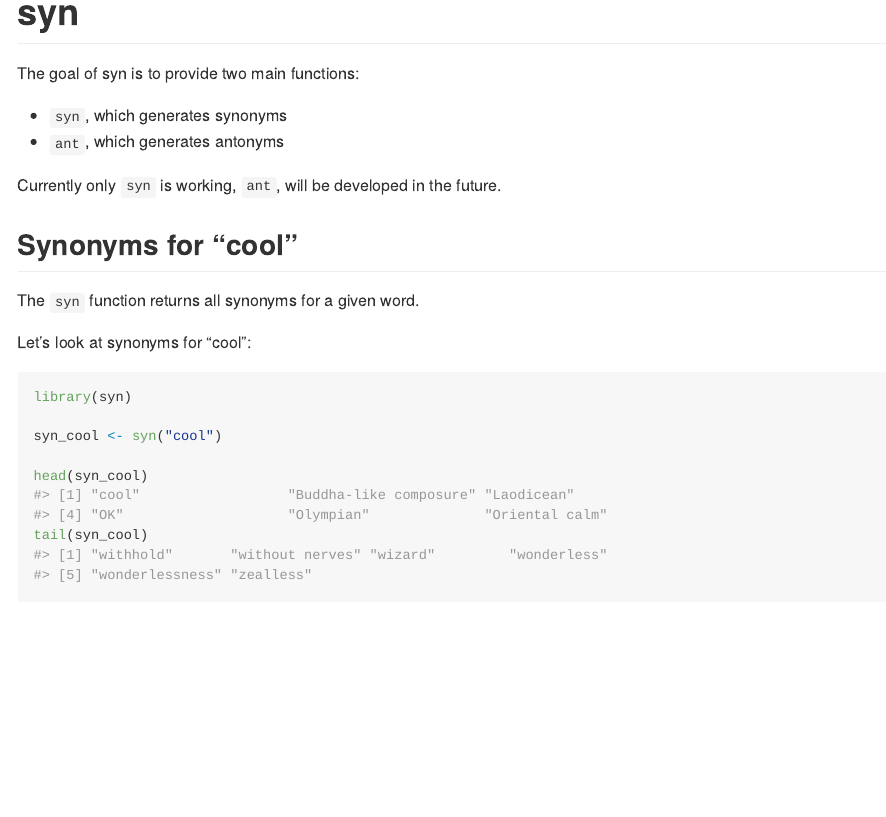
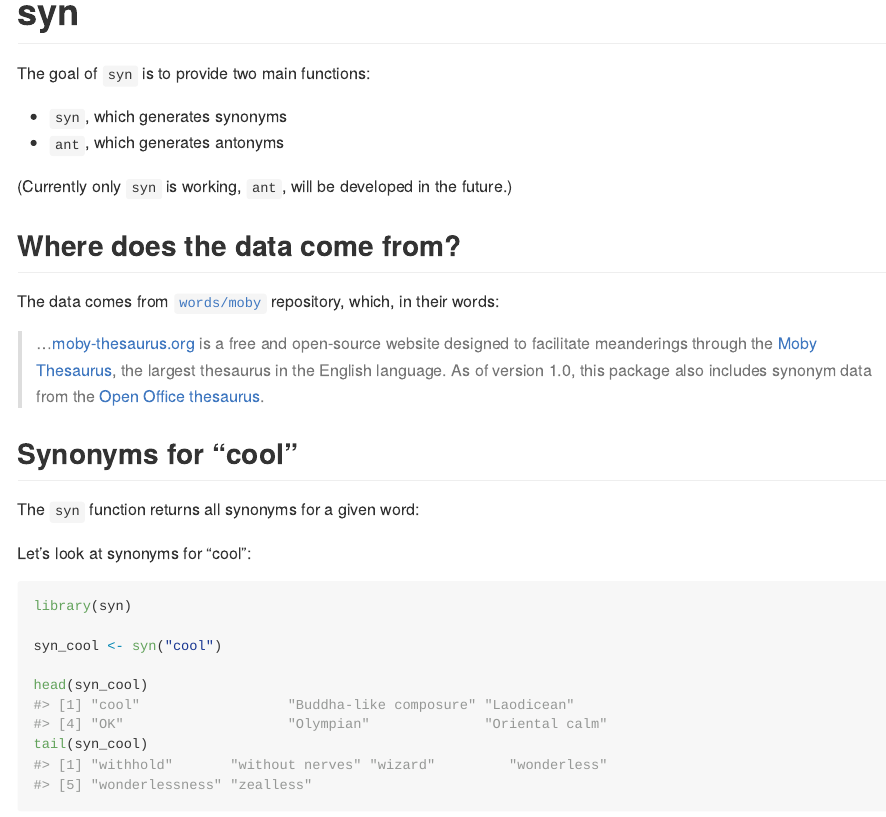
Before and after one commit to njtierney/syn, an R Markdown document (README.Rmd): the page in a window 1100 px wide, from its top. The pictures show the output file README.md that the author committed with the source, drawn offline in the style of GitHub; badge pictures from the web are left out.

Commit message:
Adds info on where the data comes from into the README

```diff
--- a/README.Rmd
+++ b/README.Rmd
@@ -16,18 +16,26 @@ knitr::opts_chunk$set(
 
 [![Travis build status](https://travis-ci.org/ropenscilabs/syn.svg?branch=master)](https://travis-ci.org/ropenscilabs/syn)[![AppVeyor build status](https://ci.appveyor.com/api/projects/status/github/ropenscilabs/syn?branch=master&svg=true)](https://ci.appveyor.com/project/ropenscilabs/syn)[![Coverage status](https://codecov.io/gh/ropenscilabs/syn/branch/master/graph/badge.svg)](https://codecov.io/github/ropenscilabs/syn?branch=master)
 
-The goal of syn is to provide two main functions:
+The goal of `syn` is to provide two main functions:
 
 - `syn`, which generates synonyms
 - `ant`, which generates antonyms
 
-Currently only `syn` is working, `ant`, will be developed in the future.
+(Currently only `syn` is working, `ant`, will be developed in the future.)
 
-Please note that the 'syn' project is released with a [Contributor Code of Conduct](CODE_OF_CONDUCT.md). By contributing to this project, you agree to abide by its terms.
+## Where does the data come from?
+
+The data comes from [`words/moby`](https://github.com/words/moby) repository, which, in their words:
+
+> ...[moby-thesaurus.org](http://moby-thesaurus.org) is a free and
+open-source website designed to facilitate meanderings through the [Moby
+Thesaurus](http://en.wikipedia.org/wiki/Moby_Project#Thesaurus), the largest
+thesaurus in the English language. As of version 1.0, this package also includes
+synonym data from the [Open Office thesaurus](http://goo.gl/UGBfHI).
 
 ## Synonyms for "cool"
 
-The `syn` function returns all synonyms for a given word.
+The `syn` function returns all synonyms for a given word:
 
 Let's look at synonyms for "cool":
 
```
Also changed, not shown: README.md, README.Rmd (4 more changed lines).
